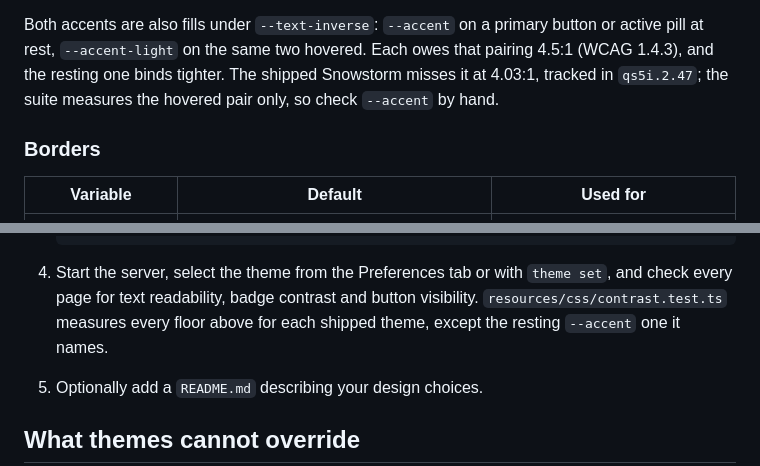
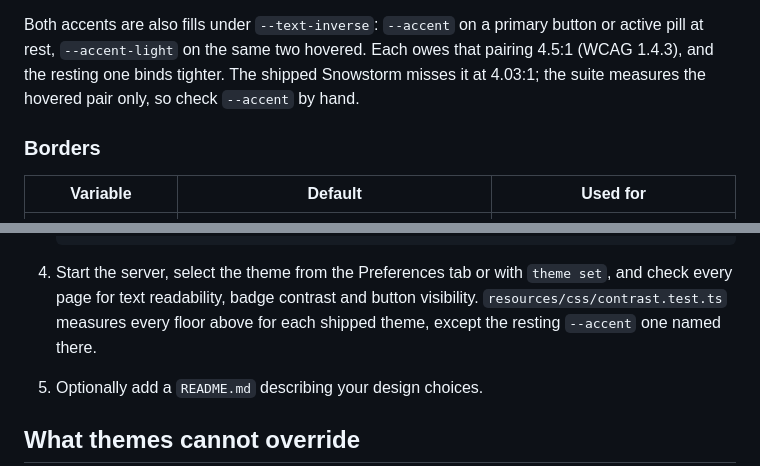
Before and after one commit to therealahall/recommendinator, a Markdown page: docs/THEME_DEVELOPMENT.md, 2 parts joined by grey strips. GitHub-like rendering.

Commit message:
docs: the theme guide cites nothing a clone cannot resolve
A beads id points a theme author at a tracker their checkout does not
carry, and .beads/ is gitignored. The ratio and the token are the
actionable parts.

```diff
--- a/docs/THEME_DEVELOPMENT.md
+++ b/docs/THEME_DEVELOPMENT.md
@@ -104,8 +104,8 @@ keyboard users lose the only cue telling them where they are (WCAG 1.4.11).
 Both accents are also fills under `--text-inverse`: `--accent` on a primary
 button or active pill at rest, `--accent-light` on the same two hovered. Each
 owes that pairing 4.5:1 (WCAG 1.4.3), and the resting one binds tighter. The
-shipped Snowstorm misses it at 4.03:1, tracked in `qs5i.2.47`; the suite
-measures the hovered pair only, so check `--accent` by hand.
+shipped Snowstorm misses it at 4.03:1; the suite measures the hovered pair
+only, so check `--accent` by hand.
 
 ### Borders
 
@@ -182,7 +182,7 @@ variants yourself.
 4. Start the server, select the theme from the Preferences tab or with
    `theme set`, and check every page for text readability, badge contrast and
    button visibility. `resources/css/contrast.test.ts` measures every floor
-   above for each shipped theme, except the resting `--accent` one it names.
+   above for each shipped theme, except the resting `--accent` one named there.
 5. Optionally add a `README.md` describing your design choices.
 
 ## What themes cannot override
```
